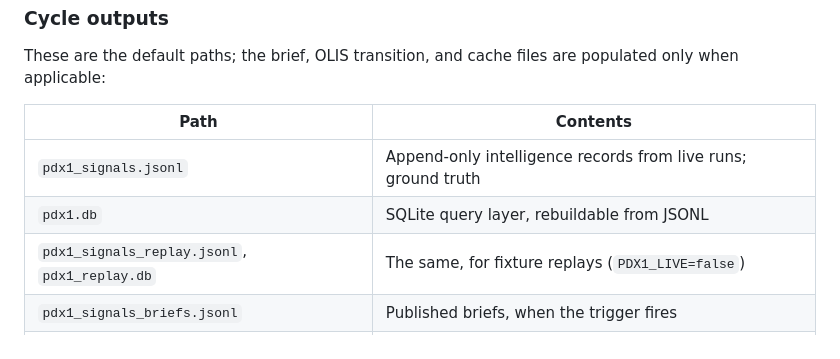
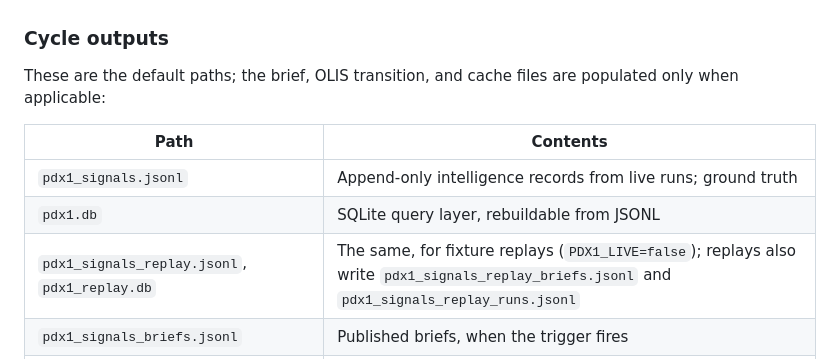
Before and after one commit to CLS-1000/pdx-1i, a Markdown page: README.md, the part around the change. Rendered like a GitHub page.

Commit message:
docs(readme): list the replay brief and run-ledger files
A fixture replay writes pdx1_signals_replay_briefs.jsonl and
pdx1_signals_replay_runs.jsonl as well as the replay JSONL and database;
the outputs table only named the latter two.

Co-Authored-By: Claude Opus 5.5 <noreply@anthropic.com>

```diff
--- a/README.md
+++ b/README.md
@@ -127,7 +127,7 @@ populated only when applicable:
 |---|---|
 | `pdx1_signals.jsonl` | Append-only intelligence records from live runs; ground truth |
 | `pdx1.db` | SQLite query layer, rebuildable from JSONL |
-| `pdx1_signals_replay.jsonl`, `pdx1_replay.db` | The same, for fixture replays (`PDX1_LIVE=false`) |
+| `pdx1_signals_replay.jsonl`, `pdx1_replay.db` | The same, for fixture replays (`PDX1_LIVE=false`); replays also write `pdx1_signals_replay_briefs.jsonl` and `pdx1_signals_replay_runs.jsonl` |
 | `pdx1_signals_briefs.jsonl` | Published briefs, when the trigger fires |
 | `pdx1_signals_runs.jsonl` | One run-ledger entry per cycle, including quiet or failed runs |
 | `pdx1_signals_olis_emitted.jsonl` | Live OLIS transitions already emitted, used to avoid repeats |
```
